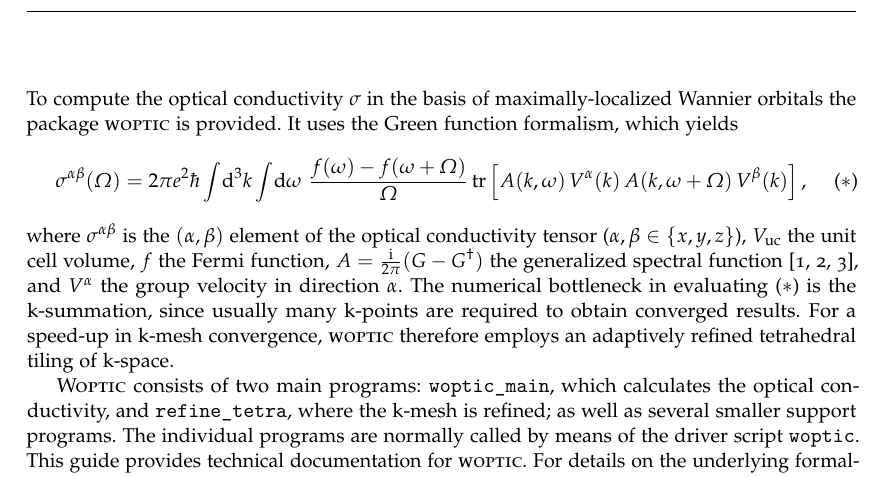
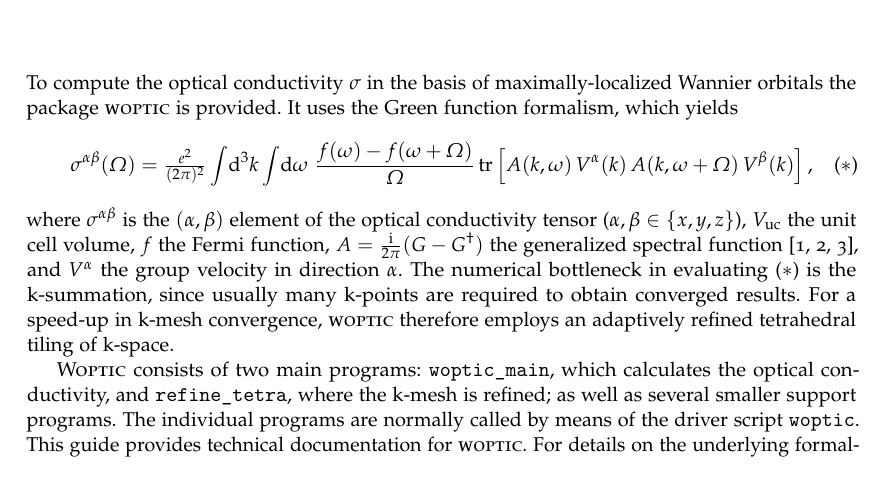
Before and after one commit to woptic/woptic, a LaTeX thesis (doc/woptic_userguide.tex): part of page 3 of 21, cut so that both start at the same text. Compiled offline with pdfLaTeX.

Commit message:
doc/woptic_userguide.tex: fix opt. cond. prefactor

```diff
--- a/doc/woptic_userguide.tex
+++ b/doc/woptic_userguide.tex
@@ -115,7 +115,7 @@
 \begin{equation}
   \label{eq:optcond}
   \tag{$*$}
-  σ^{αβ}(Ω) = 2\pi e^2 \hbar
+  σ^{αβ}(Ω) = \tfrac{e^2}{(2π)^2}
   \int\!\dd^3 k \int\!\dd ω\mathop{} \frac{f(ω)-f(ω+Ω)}{Ω}
   \tr\left[A(k,ω)\,V^α(k)\,A(k,ω+Ω)\,V^β(k)\right],
 \end{equation}
```
Also changed, not shown: doc/woptic_userguide.pdf.
